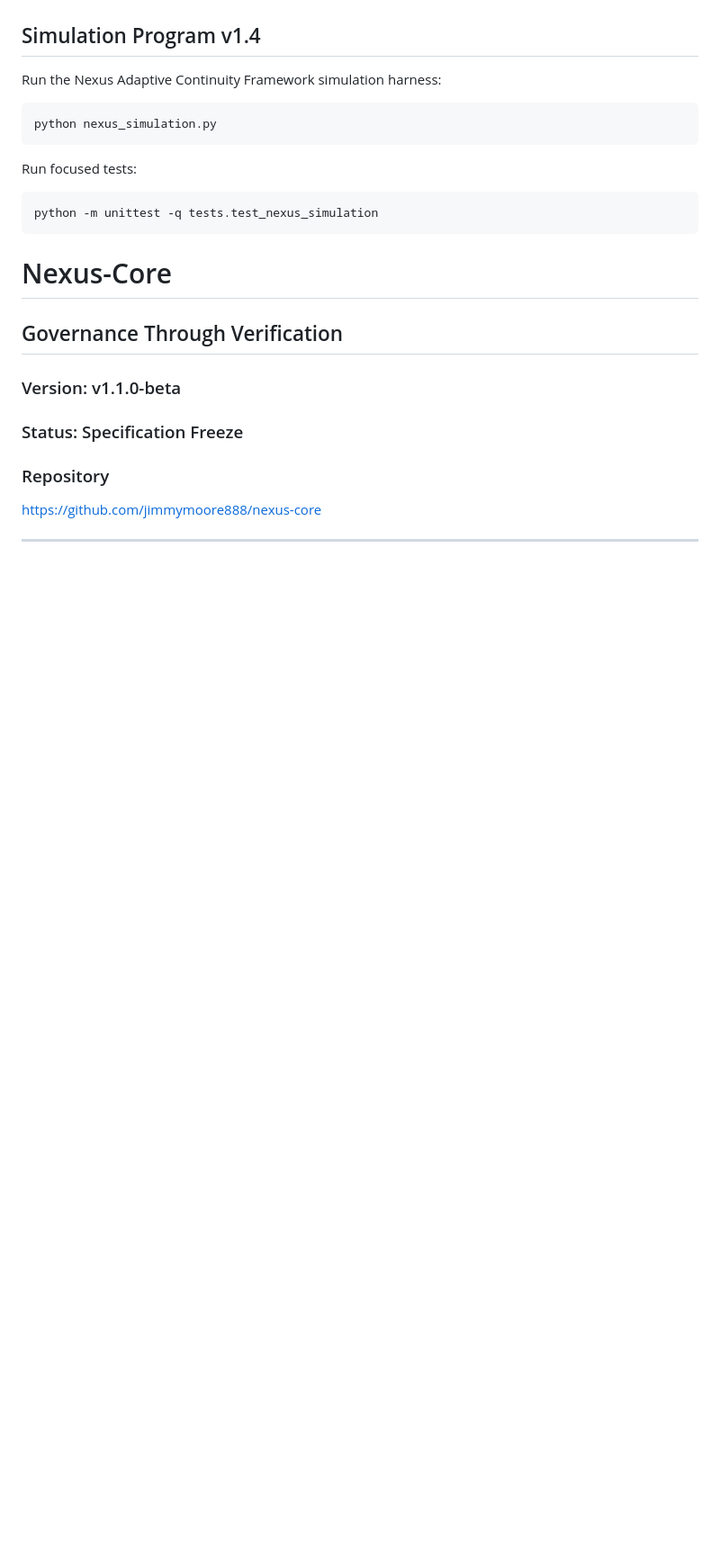
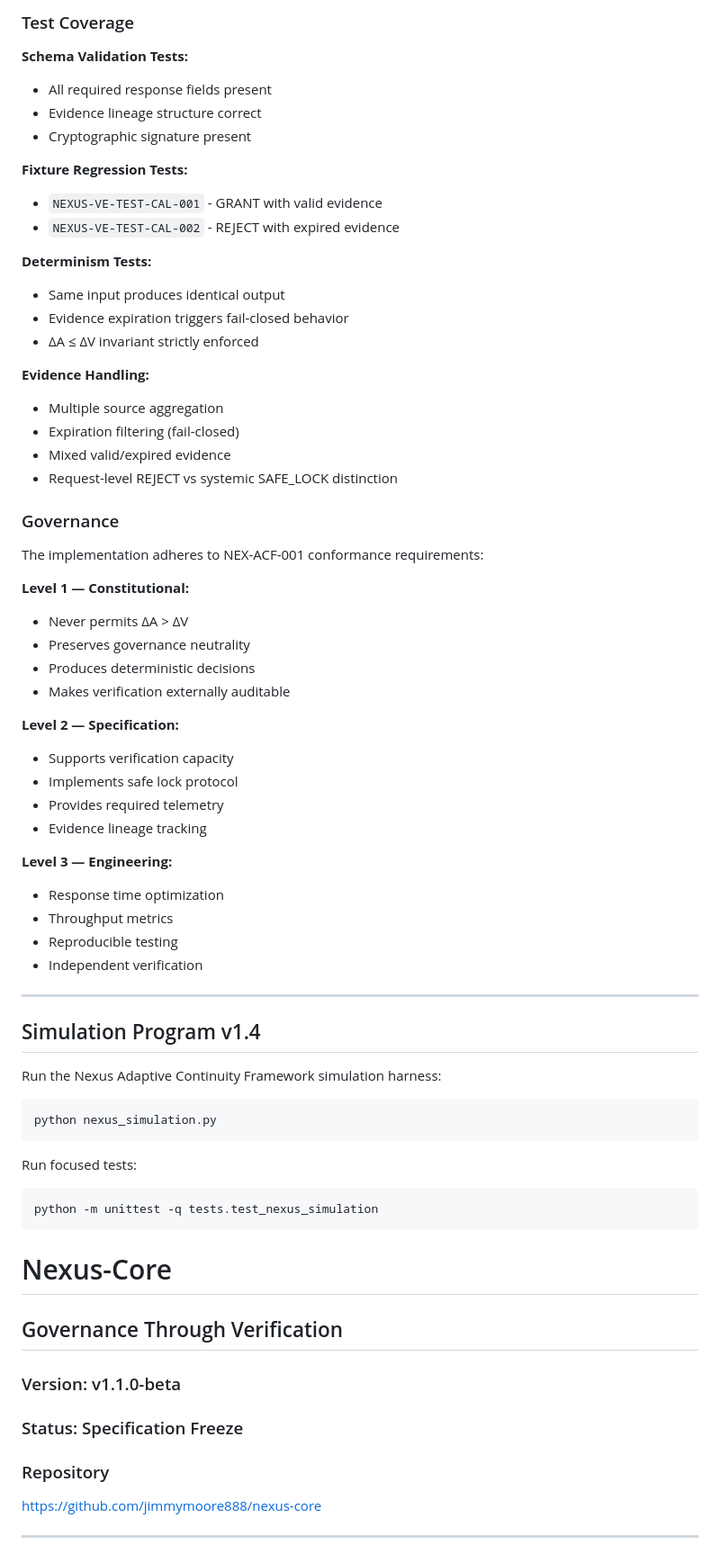
Before and after one commit to jimmymoore888/Nexus-Core, a Markdown page: README.md, the part around one of its changes. Shown at 90% size. Drawn GitHub-style; blank space fills up the shorter version.

````diff
--- a/README.md
+++ b/README.md
@@ -3,3 +171,48 @@ Nexus Adaptive Continuity Framework (NEX-ACF-001) — A control framework for pr
+### Test Coverage
+
+**Schema Validation Tests:**
+- All required response fields present
+- Evidence lineage structure correct
+- Cryptographic signature present
+
+**Fixture Regression Tests:**
+- `NEXUS-VE-TEST-CAL-001` - GRANT with valid evidence
+- `NEXUS-VE-TEST-CAL-002` - REJECT with expired evidence
+
+**Determinism Tests:**
+- Same input produces identical output
+- Evidence expiration triggers fail-closed behavior
+- ΔA ≤ ΔV invariant strictly enforced
+
+**Evidence Handling:**
+- Multiple source aggregation
+- Expiration filtering (fail-closed)
+- Mixed valid/expired evidence
+- Request-level REJECT vs systemic SAFE_LOCK distinction
+
+### Governance
+
+The implementation adheres to NEX-ACF-001 conformance requirements:
+
+**Level 1 — Constitutional:**
+- Never permits ΔA > ΔV
+- Preserves governance neutrality
+- Produces deterministic decisions
+- Makes verification externally auditable
+
+**Level 2 — Specification:**
+- Supports verification capacity
+- Implements safe lock protocol
+- Provides required telemetry
+- Evidence lineage tracking
+
+**Level 3 — Engineering:**
+- Response time optimization
+- Throughput metrics
+- Reproducible testing
+- Independent verification
+
+---
 
 ## Simulation Program v1.4
 
@@ -14,6 +227,7 @@ Run focused tests:
 ```bash
 python -m unittest -q tests.test_nexus_simulation
 ```
+
 # Nexus-Core
 ## Governance Through Verification
 ### Version: v1.1.0-beta
````
Also changed, not shown: other parts of README.md (+169 -1 lines).
